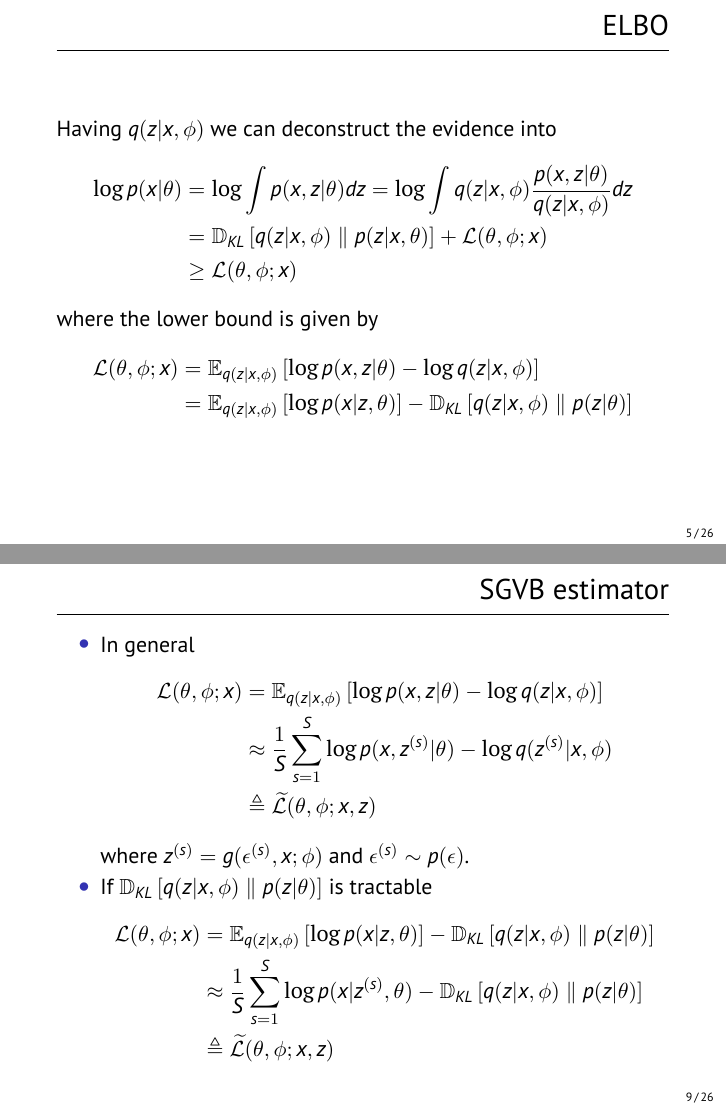
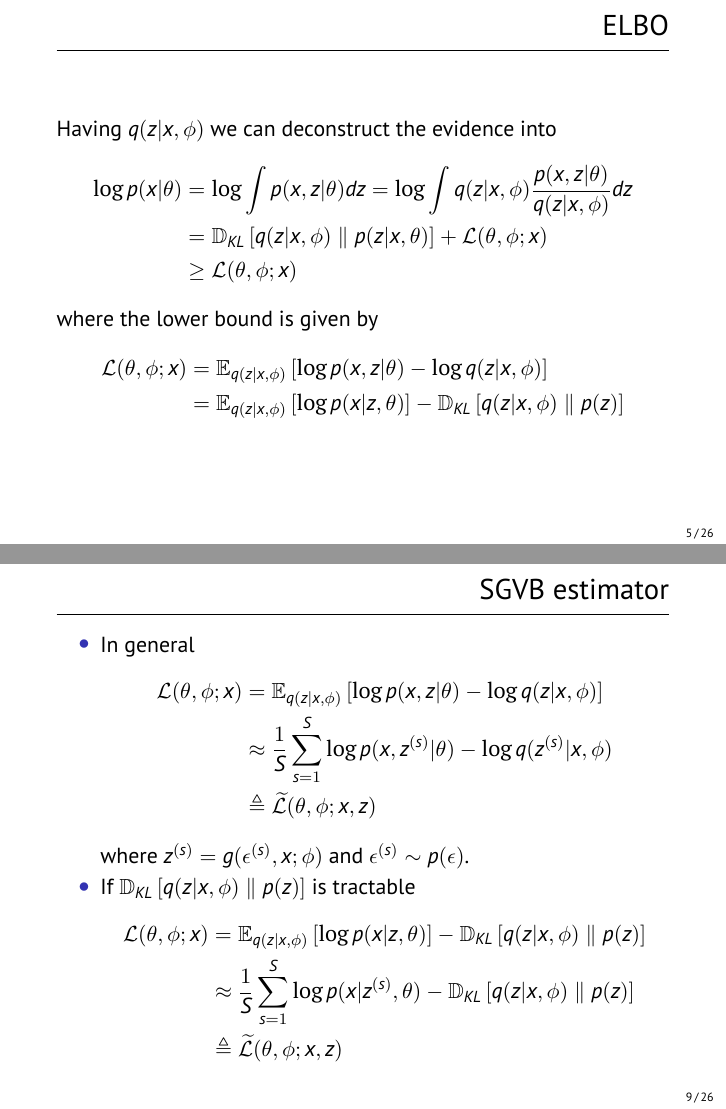
Before and after one commit to ktisha/normalizing-flows, LaTeX slides (presentation/presentation.tex): pages 6 and 10 of 29, joined at a grey line. Compiled offline with XeLaTeX.

Commit message:
Removed redundant conditioning

```diff
--- a/presentation/presentation.tex
+++ b/presentation/presentation.tex
@@ -139,7 +139,7 @@
     \mathcal{L}(\theta, \phi; x)
     &= \E{q(z|x, \phi)}{\log p(x, z|\theta) - \log q(z|x, \phi)} \\
     &= \E{q(z|x, \phi)}{\log p(x|z, \theta)}
-     - \KL{q(z|x, \phi)}{p(z|\theta)}
+     - \KL{q(z|x, \phi)}{p(z)}
   \end{align*}
 
   % \begin{itemize}
@@ -234,12 +234,12 @@
       &\triangleq \widetilde{\mathcal{L}}(\theta, \phi; x, z)
     \end{align*}
     where $z^{(s)} = g(\epsilon^{(s)}, x; \phi)$ and $\epsilon^{(s)} \sim p(\epsilon)$.
-  \item If $\KL{q(z|x, \phi)}{p(z|\theta)}$ is tractable
+  \item If $\KL{q(z|x, \phi)}{p(z)}$ is tractable
     \begin{align*}
       \mathcal{L}(\theta, \phi; x)
-      &= \E{q(z|x, \phi)}{\log p(x|z, \theta)} - \KL{q(z|x, \phi)}{p(z|\theta)} \\
+      &= \E{q(z|x, \phi)}{\log p(x|z, \theta)} - \KL{q(z|x, \phi)}{p(z)} \\
       &\approx \frac{1}{S} \sum\limits_{s = 1}^S \log p(x|z^{(s)}, \theta)
-       - \KL{q(z|x, \phi)}{p(z|\theta)} \\
+       - \KL{q(z|x, \phi)}{p(z)} \\
       &\triangleq \widetilde{\mathcal{L}}(\theta, \phi; x, z)
     \end{align*}
   \end{itemize}
```
Also changed, not shown: presentation/presentation.tex (10 more changed lines).
